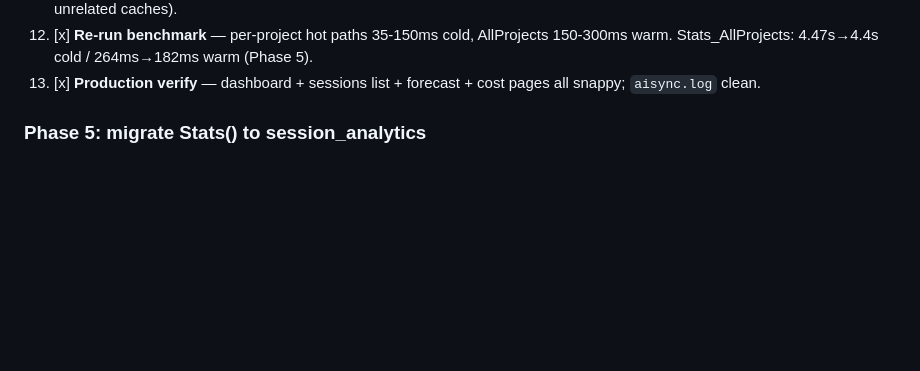
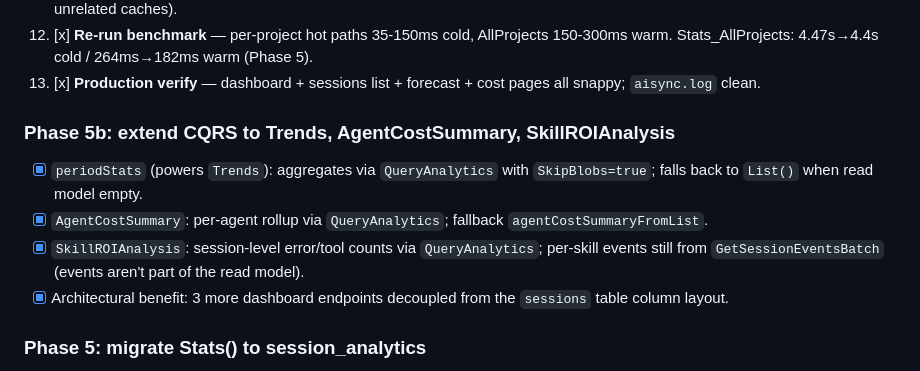
Before and after one commit to ChristopherAparicio/aisync, a Markdown page: TODO.md, the part around the change. GitHub-like rendering; blank space fills up the shorter version.

Commit message:
docs(todo): mark Phase 5b (Trends/AgentCost/SkillROI CQRS migration) complete
AI-Session: ses_20cb4f368ffeSOQpXkUO6w17sK

```diff
--- a/TODO.md
+++ b/TODO.md
@@ -264,6 +264,18 @@ for faster local catch-up.
     (Phase 5).
 13. [x] **Production verify** — dashboard + sessions list + forecast + cost
     pages all snappy; `aisync.log` clean.
+
+### Phase 5b: extend CQRS to Trends, AgentCostSummary, SkillROIAnalysis
+
+- [x] `periodStats` (powers `Trends`): aggregates via `QueryAnalytics`
+      with `SkipBlobs=true`; falls back to `List()` when read model empty.
+- [x] `AgentCostSummary`: per-agent rollup via `QueryAnalytics`; fallback
+      `agentCostSummaryFromList`.
+- [x] `SkillROIAnalysis`: session-level error/tool counts via
+      `QueryAnalytics`; per-skill events still from `GetSessionEventsBatch`
+      (events aren't part of the read model).
+- [x] Architectural benefit: 3 more dashboard endpoints decoupled from
+      the `sessions` table column layout.
 
 ### Phase 5: migrate Stats() to session_analytics
 
```
